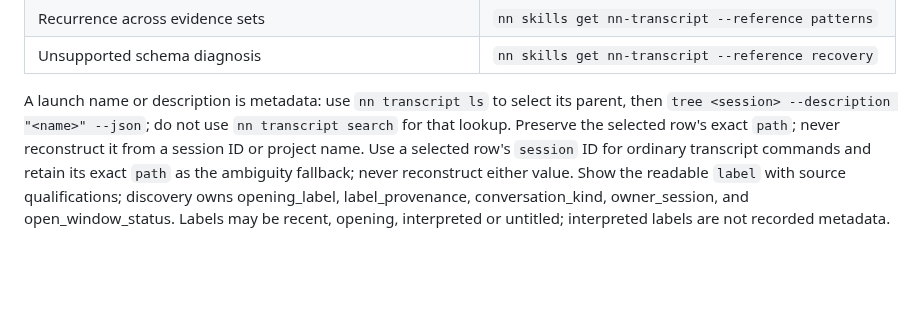
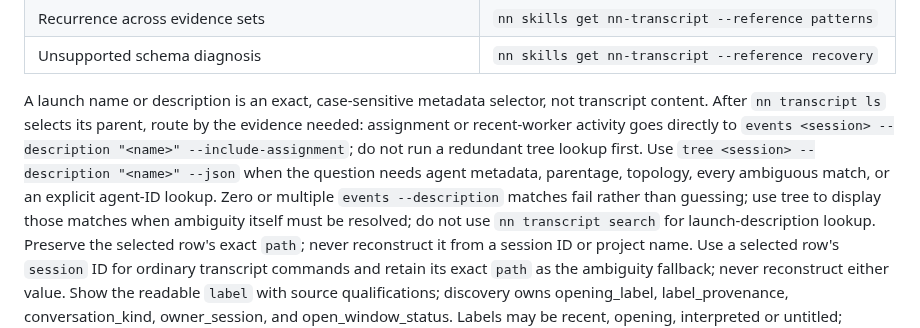
Before and after one commit to jaresty/nn, a Markdown page: skills/nn-transcript/SKILL.md, the part around the change. GitHub-like rendering; blank space fills up the shorter version.

Commit message:
docs: route transcript activity directly to events

```diff
--- a/skills/nn-transcript/SKILL.md
+++ b/skills/nn-transcript/SKILL.md
@@ -66,8 +66,13 @@ Discover applicability with `nn skills get nn-transcript --list-references`.
 | Recurrence across evidence sets | `nn skills get nn-transcript --reference patterns` |
 | Unsupported schema diagnosis | `nn skills get nn-transcript --reference recovery` |
 
-A launch name or description is metadata: use `nn transcript ls` to select its parent, then
-`tree <session> --description "<name>" --json`; do not use `nn transcript search` for that lookup.
+A launch name or description is an exact, case-sensitive metadata selector, not transcript content.
+After `nn transcript ls` selects its parent, route by the evidence needed: assignment or recent-worker
+activity goes directly to `events <session> --description "<name>" --include-assignment`; do not run a
+redundant tree lookup first. Use `tree <session> --description "<name>" --json` when the question needs
+agent metadata, parentage, topology, every ambiguous match, or an explicit agent-ID lookup. Zero or
+multiple `events --description` matches fail rather than guessing; use tree to display those matches
+when ambiguity itself must be resolved; do not use `nn transcript search` for launch-description lookup.
 Preserve the selected row's exact `path`; never reconstruct it from a session ID or project name.
 Use a selected row's `session` ID for ordinary transcript commands and retain its exact `path` as the ambiguity fallback; never reconstruct either value. Show the readable `label` with source qualifications; discovery owns opening_label, label_provenance,
 conversation_kind, owner_session, and open_window_status. Labels may be recent, opening, interpreted
```
Also changed, not shown: 1 other file.
